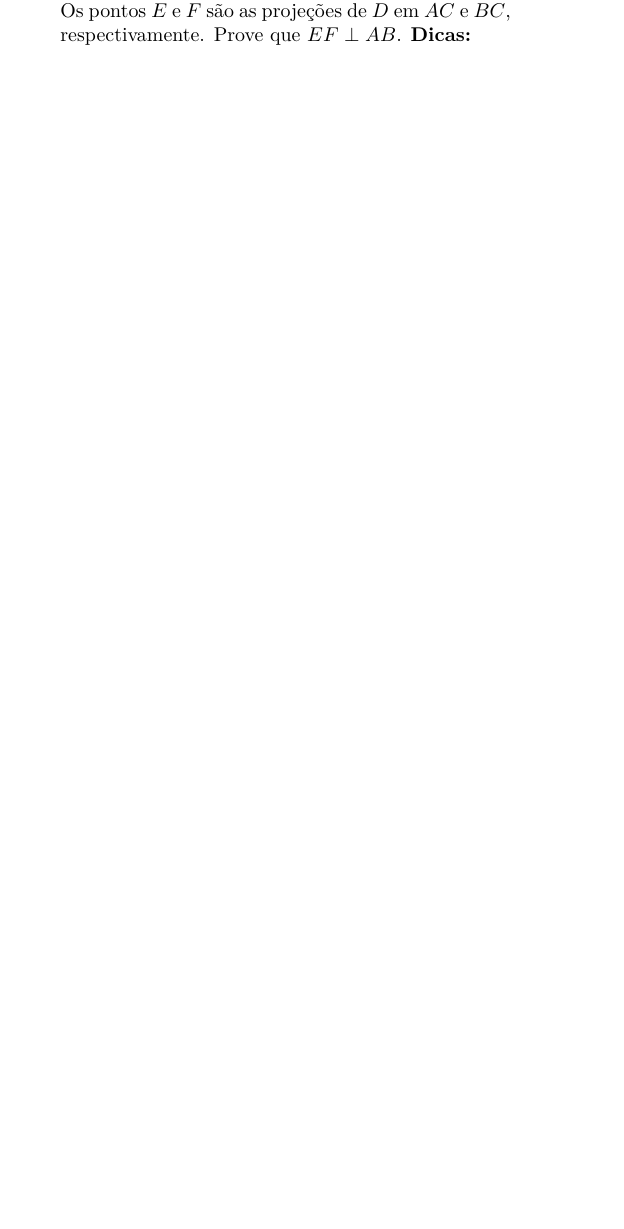
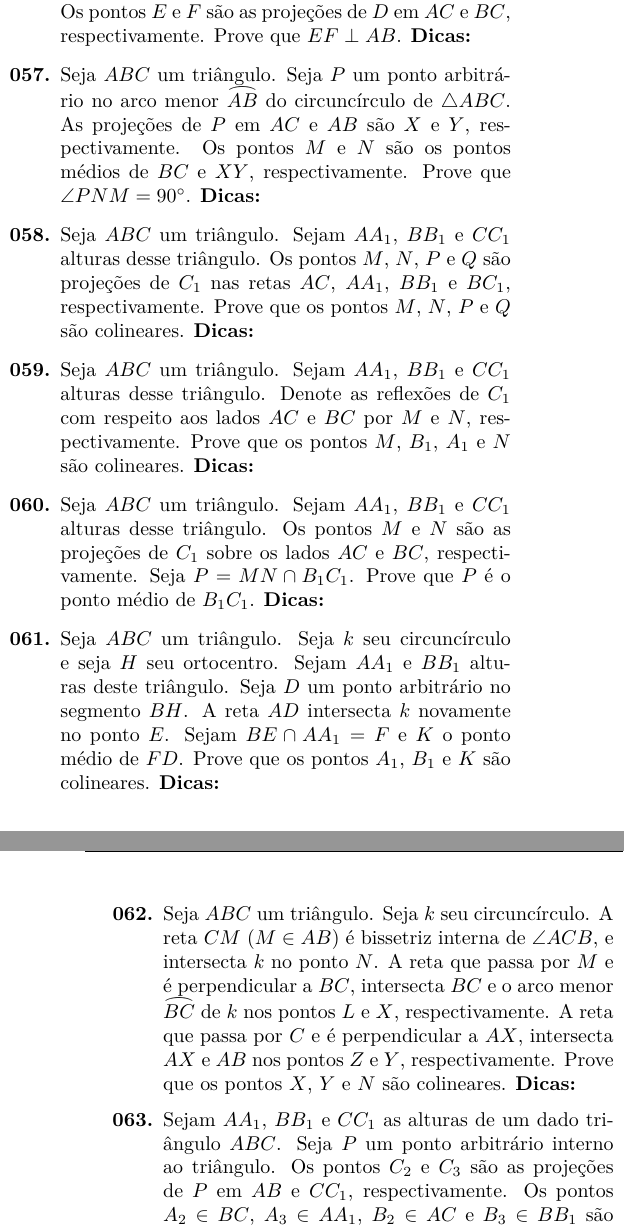
Before and after one commit to felipponn/555-geometry-problems, a LaTeX document (555-geometry.tex): part of one column of page 3 of 3 before the commit and two parts of the columns of pages 3 and 4 of 4 after it, the two joined at a grey line, cut so that both start at the same text, the shorter picture padded with empty space. Compiled offline with pdfLaTeX.

Commit message:
Até 4.1.15

```diff
--- a/555-geometry.tex
+++ b/555-geometry.tex
@@ -283,5 +283,16 @@ Data: \underline{\hspace{2cm}}/\underline{\hspace{2cm}}/\underline{\hspace{2cm}}
 
     \item \iniTri. Seja $k$ seu circuncírculo. Seja $D$ um ponto arbitrário na tangente a $k$ por $C$. Os pontos $E$ e $F$ são as projeções de $D$ em $AC$ e $BC$, respectivamente. Prove que $EF\perp AB$. \dica %Marque ângulos
 
+    \item \iniTri. Seja $P$ um ponto arbitrário no arco menor $\arc{AB}$ do circuncírculo de $\triangle ABC$. As projeções de $P$ em $AC$ e $AB$ são $X$ e $Y$, respectivamente. Os pontos $M$ e $N$ são os pontos médios de $BC$ e $XY$, respectivamente. Prove que $\angle PNM=90^{\circ}$. \dica %Reta de Simson %Marque ângulos
 
+    \item \iniTri. Sejam $AA_1$, $BB_1$ e $CC_1$ alturas desse triângulo. Os pontos $M$, $N$, $P$ e $Q$ são projeções de $C_1$ nas retas $AC$, $AA_1$, $BB_1$ e $BC_1$, respectivamente. Prove que os pontos $M$, $N$, $P$ e $Q$ são colineares. \dica %Marque ângulos e ache quadriláteros cíclicos
 
+    \item \iniTri. Sejam $AA_1$, $BB_1$ e $CC_1$ alturas desse triângulo. Denote as reflexões de $C_1$ com respeito aos lados $AC$ e $BC$ por $M$ e $N$, respectivamente. Prove que os pontos $M$, $B_1$, $A_1$ e $N$ são colineares. \dica %Marque ângulos
+
+    \item \iniTri. Sejam $AA_1$, $BB_1$ e $CC_1$ alturas desse triângulo. Os pontos $M$ e $N$ são as projeções de $C_1$ sobre os lados $AC$ e $BC$, respectivamente. Seja $P=MN\cap B_1C_1$. Prove que $P$ é o ponto médio de $B_1C_1$. \dica %Marque ângulos
+
+    \item \iniTri. Seja $k$ seu circuncírculo e seja $H$ seu ortocentro. Sejam $AA_1$ e $BB_1$ alturas deste triângulo. Seja $D$ um ponto arbitrário no segmento $BH$. A reta $AD$ intersecta $k$ novamente no ponto $E$. Sejam $BE\cap AA_1=F$ e $K$ o ponto médio de $FD$. Prove que os pontos $A_1$, $B_1$ e $K$ são colineares. \dica %Marque ângulos %Teorema de Menelaus
+
+    \item \iniTri. Seja $k$ seu circuncírculo. A reta $CM$ ($M\in AB$) é bissetriz interna de $\angle ACB$, e intersecta $k$ no ponto $N$. A reta que passa por $M$ e é perpendicular a $BC$, intersecta $BC$ e o arco menor $\arc{BC}$ de $k$ nos pontos $L$ e $X$, respectivamente. A reta que passa por $C$ e é perpendicular a $AX$, intersecta $AX$ e $AB$ nos pontos $Z$ e $Y$, respectivamente. Prove que os pontos $X$, $Y$ e $N$ são colineares. \dica %Marque ângulos e ache um quadrilátero cíclico
+
+    \item Sejam $AA_1$, $BB_1$ e $CC_1$ as alturas de um dado triângulo $ABC$. Seja $P$ um ponto arbitrário interno ao triângulo. Os pontos $C_2$ e $C_3$ são as projeções de $P$ em $AB$ e $CC_1$, respectivamente. Os pontos $A_2\in BC$, $A_3\in AA_1$, $B_2\in AC$ e $B_3\in BB_1$ são definidos analogamente. Prove que as retas $A_2A_3$, $B_2B_3$ e $C_2C_3$ são concorrentes. \dica %Aplique uma homotetia de centro $P$ %Marque ângulos %Analise conjugados isogonais
```
Also changed, not shown: 555-geometry.pdf, 555-geometry.tex (12 more changed lines).
